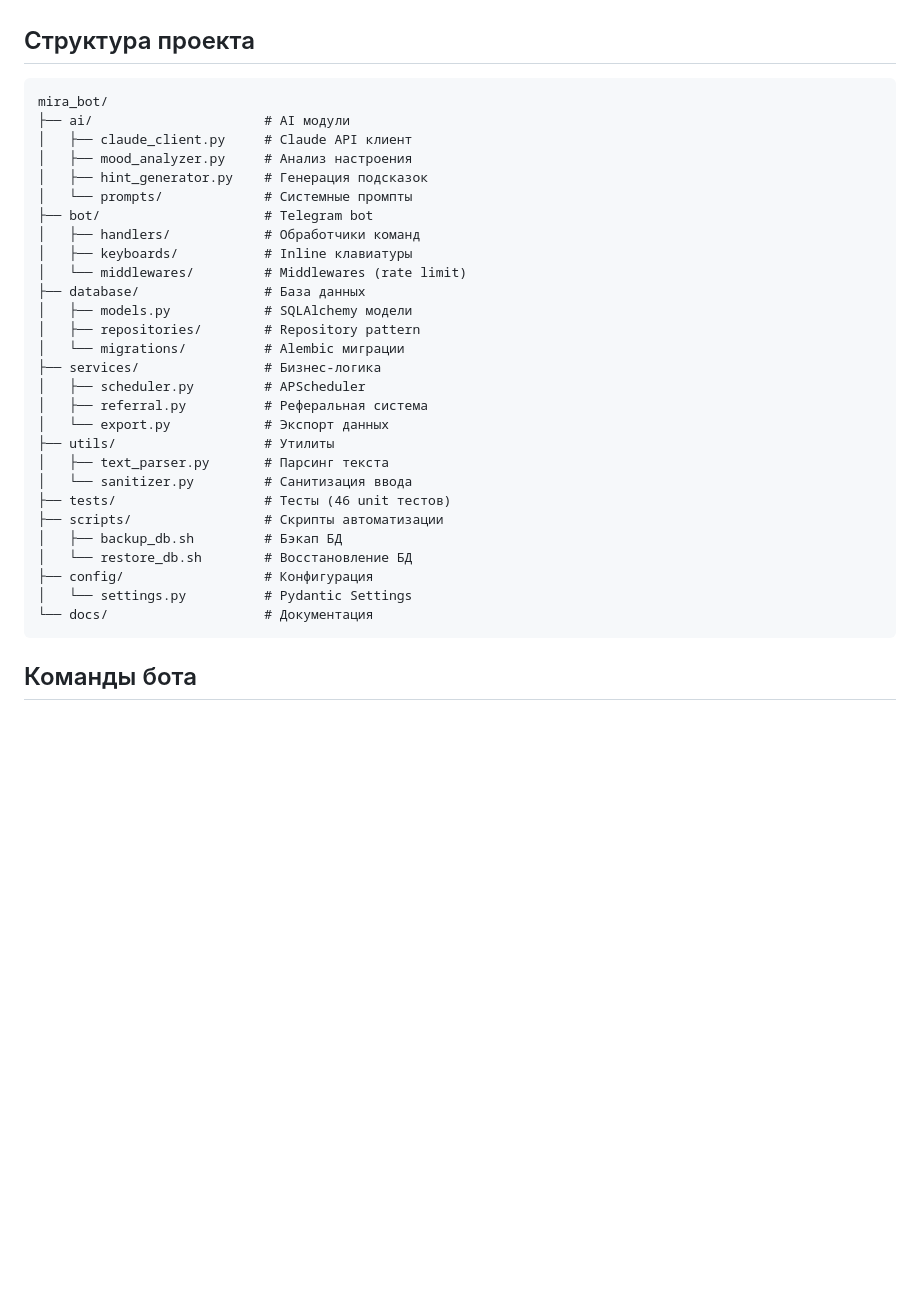
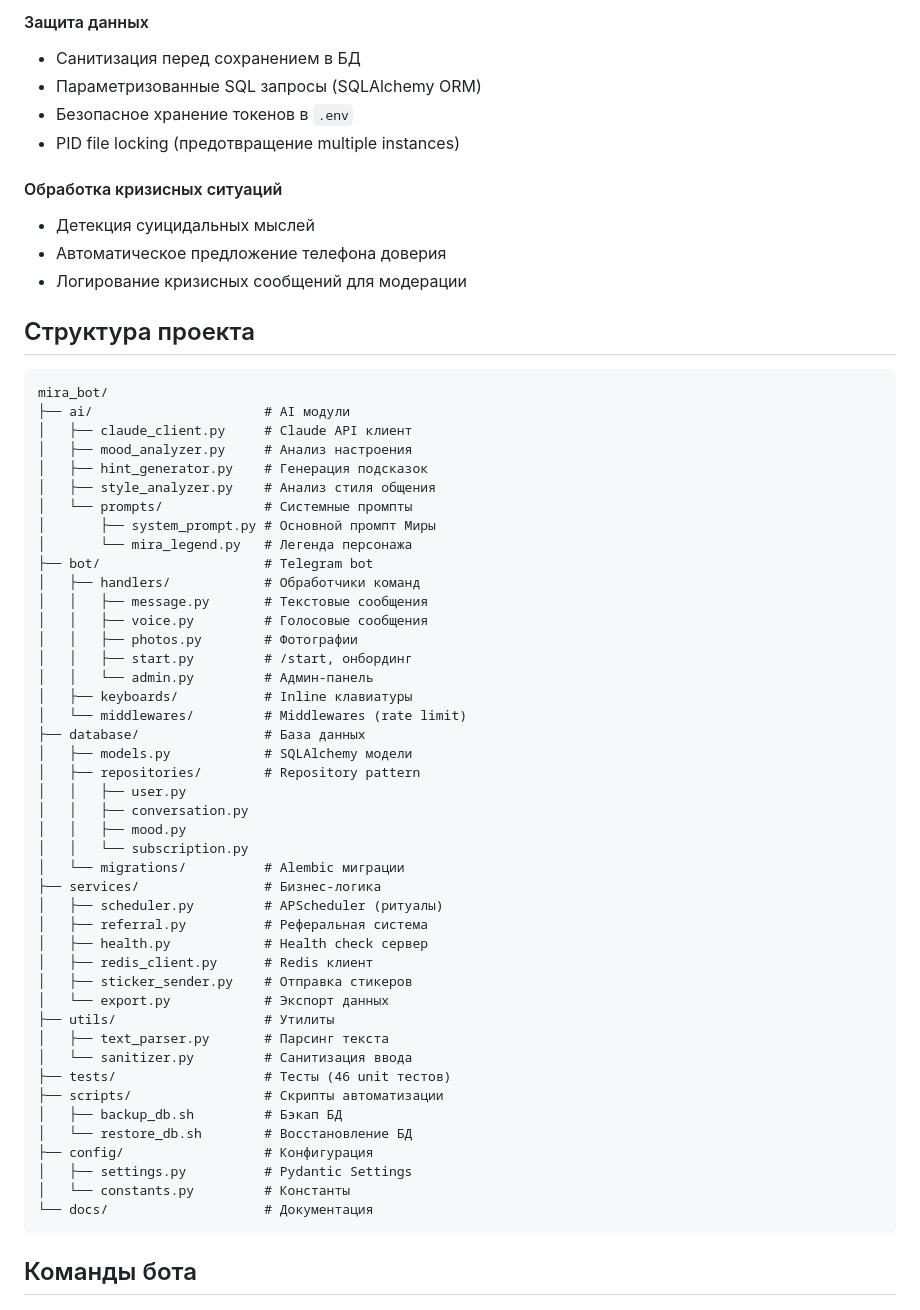
Before and after one commit to ircitdev/MiraBot, a Markdown page: README.md, the part around one of its changes. Drawn GitHub-style; blank space fills up the shorter version.

````diff
--- a/README.md
+++ b/README.md
@@ -119,3 +191,16 @@ python -m bot.main
+#### Защита данных
+
+- Санитизация перед сохранением в БД
+- Параметризованные SQL запросы (SQLAlchemy ORM)
+- Безопасное хранение токенов в `.env`
+- PID file locking (предотвращение multiple instances)
+
+#### Обработка кризисных ситуаций
+
+- Детекция суицидальных мыслей
+- Автоматическое предложение телефона доверия
+- Логирование кризисных сообщений для модерации
+
 ## Структура проекта
 
 ```
@@ -124,18 +209,33 @@ mira_bot/
 │   ├── claude_client.py     # Claude API клиент
 │   ├── mood_analyzer.py     # Анализ настроения
 │   ├── hint_generator.py    # Генерация подсказок
+│   ├── style_analyzer.py    # Анализ стиля общения
 │   └── prompts/             # Системные промпты
+│       ├── system_prompt.py # Основной промпт Миры
+│       └── mira_legend.py   # Легенда персонажа
 ├── bot/                     # Telegram bot
 │   ├── handlers/            # Обработчики команд
+│   │   ├── message.py       # Текстовые сообщения
+│   │   ├── voice.py         # Голосовые сообщения
+│   │   ├── photos.py        # Фотографии
+│   │   ├── start.py         # /start, онбординг
+│   │   └── admin.py         # Админ-панель
 │   ├── keyboards/           # Inline клавиатуры
 │   └── middlewares/         # Middlewares (rate limit)
 ├── database/                # База данных
 │   ├── models.py            # SQLAlchemy модели
 │   ├── repositories/        # Repository pattern
+│   │   ├── user.py
+│   │   ├── conversation.py
+│   │   ├── mood.py
+│   │   └── subscription.py
 │   └── migrations/          # Alembic миграции
 ├── services/                # Бизнес-логика
-│   ├── scheduler.py         # APScheduler
+│   ├── scheduler.py         # APScheduler (ритуалы)
 │   ├── referral.py          # Реферальная система
+│   ├── health.py            # Health check сервер
+│   ├── redis_client.py      # Redis клиент
+│   ├── sticker_sender.py    # Отправка стикеров
 │   └── export.py            # Экспорт данных
 ├── utils/                   # Утилиты
 │   ├── text_parser.py       # Парсинг текста
@@ -145,7 +245,8 @@ mira_bot/
 │   ├── backup_db.sh         # Бэкап БД
 │   └── restore_db.sh        # Восстановление БД
 ├── config/                  # Конфигурация
-│   └── settings.py          # Pydantic Settings
+│   ├── settings.py          # Pydantic Settings
+│   └── constants.py         # Константы
 └── docs/                    # Документация
 ```
 
````
Also changed, not shown: other parts of README.md (+72 -0 lines).
